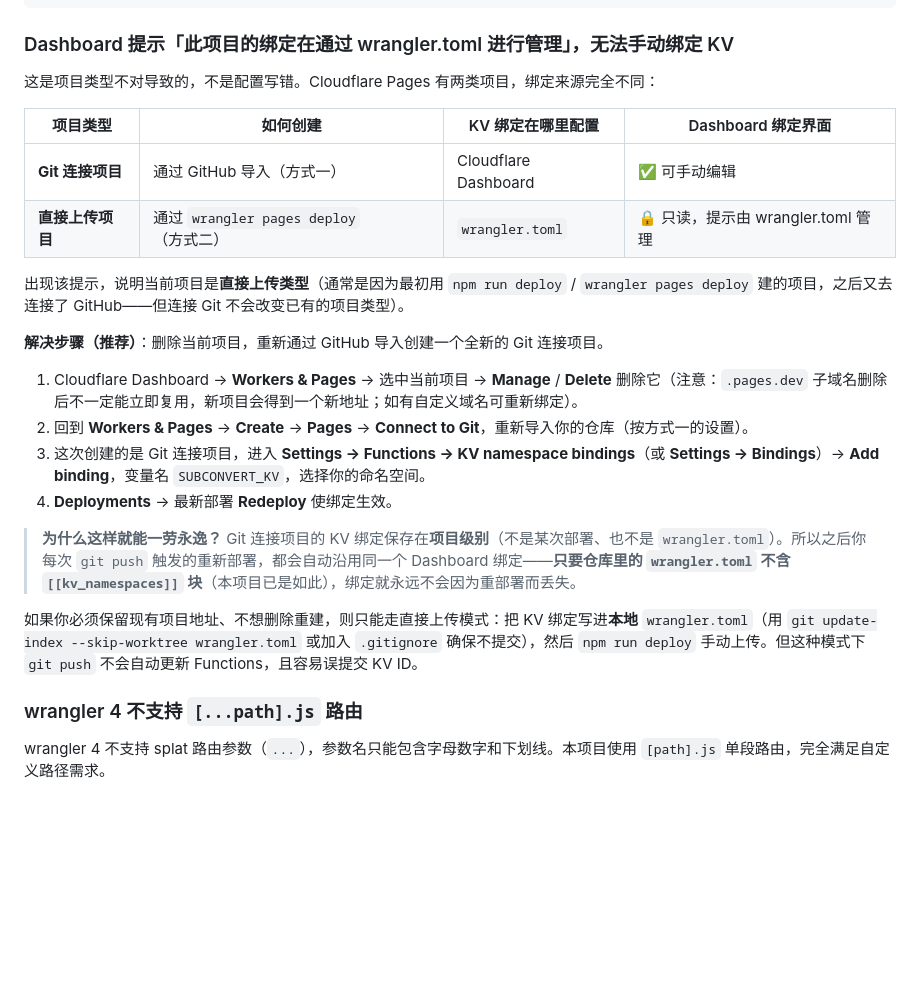
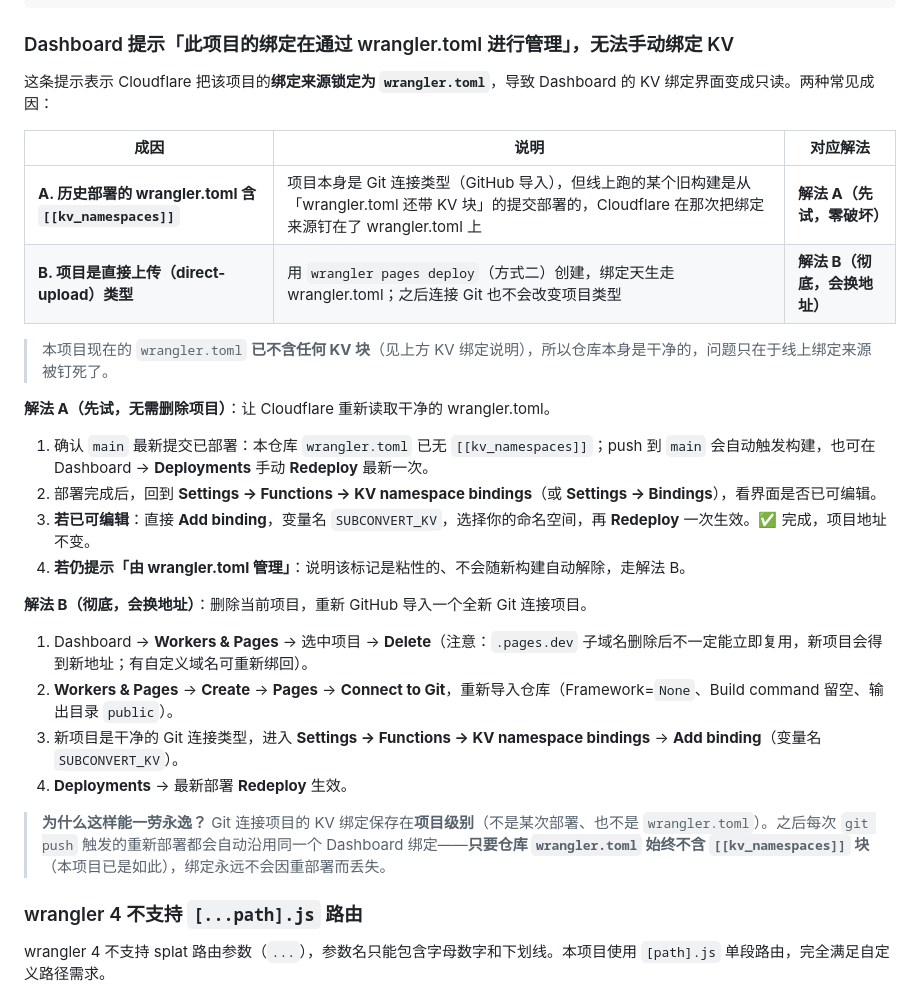
Before and after one commit to wab201/subconvert, a Markdown page: README.md, the part around the change. Rendered like a GitHub page; blank space fills up the shorter version.

Commit message:
docs: correct binding-lock cause for git-connected projects (try clean redeploy first)

```diff
--- a/README.md
+++ b/README.md
@@ -219,25 +219,30 @@ $env:HTTPS_PROXY=""; $env:HTTP_PROXY=""; $env:ALL_PROXY=""; node dev.js
 
 ### Dashboard 提示「此项目的绑定在通过 wrangler.toml 进行管理」，无法手动绑定 KV
 
-这是项目类型不对导致的，不是配置写错。Cloudflare Pages 有两类项目，绑定来源完全不同：
+这条提示表示 Cloudflare 把该项目的**绑定来源锁定为 `wrangler.toml`**，导致 Dashboard 的 KV 绑定界面变成只读。两种常见成因：
 
-| 项目类型 | 如何创建 | KV 绑定在哪里配置 | Dashboard 绑定界面 |
-| --- | --- | --- | --- |
-| **Git 连接项目** | 通过 GitHub 导入（方式一） | Cloudflare Dashboard | ✅ 可手动编辑 |
-| **直接上传项目** | 通过 `wrangler pages deploy`（方式二） | `wrangler.toml` | 🔒 只读，提示由 wrangler.toml 管理 |
+| 成因 | 说明 | 对应解法 |
+| --- | --- | --- |
+| **A. 历史部署的 wrangler.toml 含 `[[kv_namespaces]]`** | 项目本身是 Git 连接类型（GitHub 导入），但线上跑的某个旧构建是从「wrangler.toml 还带 KV 块」的提交部署的，Cloudflare 在那次把绑定来源钉在了 wrangler.toml 上 | **解法 A（先试，零破坏）** |
+| **B. 项目是直接上传（direct-upload）类型** | 用 `wrangler pages deploy`（方式二）创建，绑定天生走 wrangler.toml；之后连接 Git 也不会改变项目类型 | **解法 B（彻底，会换地址）** |
 
-出现该提示，说明当前项目是**直接上传类型**（通常是因为最初用 `npm run deploy` / `wrangler pages deploy` 建的项目，之后又去连接了 GitHub——但连接 Git 不会改变已有的项目类型）。
+> 本项目现在的 `wrangler.toml` **已不含任何 KV 块**（见上方 KV 绑定说明），所以仓库本身是干净的，问题只在于线上绑定来源被钉死了。
 
-**解决步骤（推荐）**：删除当前项目，重新通过 GitHub 导入创建一个全新的 Git 连接项目。
+**解法 A（先试，无需删除项目）**：让 Cloudflare 重新读取干净的 wrangler.toml。
 
-1. Cloudflare Dashboard → **Workers & Pages** → 选中当前项目 → **Manage** / **Delete** 删除它（注意：`.pages.dev` 子域名删除后不一定能立即复用，新项目会得到一个新地址；如有自定义域名可重新绑定）。
-2. 回到 **Workers & Pages** → **Create** → **Pages** → **Connect to Git**，重新导入你的仓库（按方式一的设置）。
-3. 这次创建的是 Git 连接项目，进入 **Settings → Functions → KV namespace bindings**（或 **Settings → Bindings**）→ **Add binding**，变量名 `SUBCONVERT_KV`，选择你的命名空间。
-4. **Deployments** → 最新部署 **Redeploy** 使绑定生效。
+1. 确认 `main` 最新提交已部署：本仓库 `wrangler.toml` 已无 `[[kv_namespaces]]`；push 到 `main` 会自动触发构建，也可在 Dashboard → **Deployments** 手动 **Redeploy** 最新一次。
+2. 部署完成后，回到 **Settings → Functions → KV namespace bindings**（或 **Settings → Bindings**），看界面是否已可编辑。
+3. **若已可编辑**：直接 **Add binding**，变量名 `SUBCONVERT_KV`，选择你的命名空间，再 **Redeploy** 一次生效。✅ 完成，项目地址不变。
+4. **若仍提示「由 wrangler.toml 管理」**：说明该标记是粘性的、不会随新构建自动解除，走解法 B。
 
-> **为什么这样就能一劳永逸？** Git 连接项目的 KV 绑定保存在**项目级别**（不是某次部署、也不是 `wrangler.toml`）。所以之后你每次 `git push` 触发的重新部署，都会自动沿用同一个 Dashboard 绑定——**只要仓库里的 `wrangler.toml` 不含 `[[kv_namespaces]]` 块**（本项目已是如此），绑定就永远不会因为重部署而丢失。
+**解法 B（彻底，会换地址）**：删除当前项目，重新 GitHub 导入一个全新 Git 连接项目。
 
-如果你必须保留现有项目地址、不想删除重建，则只能走直接上传模式：把 KV 绑定写进**本地** `wrangler.toml`（用 `git update-index --skip-worktree wrangler.toml` 或加入 `.gitignore` 确保不提交），然后 `npm run deploy` 手动上传。但这种模式下 `git push` 不会自动更新 Functions，且容易误提交 KV ID。
+1. Dashboard → **Workers & Pages** → 选中项目 → **Delete**（注意：`.pages.dev` 子域名删除后不一定能立即复用，新项目会得到新地址；有自定义域名可重新绑回）。
+2. **Workers & Pages** → **Create** → **Pages** → **Connect to Git**，重新导入仓库（Framework=`None`、Build command 留空、输出目录 `public`）。
+3. 新项目是干净的 Git 连接类型，进入 **Settings → Functions → KV namespace bindings** → **Add binding**（变量名 `SUBCONVERT_KV`）。
+4. **Deployments** → 最新部署 **Redeploy** 生效。
+
+> **为什么这样能一劳永逸？** Git 连接项目的 KV 绑定保存在**项目级别**（不是某次部署、也不是 `wrangler.toml`）。之后每次 `git push` 触发的重新部署都会自动沿用同一个 Dashboard 绑定——**只要仓库 `wrangler.toml` 始终不含 `[[kv_namespaces]]` 块**（本项目已是如此），绑定永远不会因重部署而丢失。
 
 ### wrangler 4 不支持 `[...path].js` 路由
 
```
